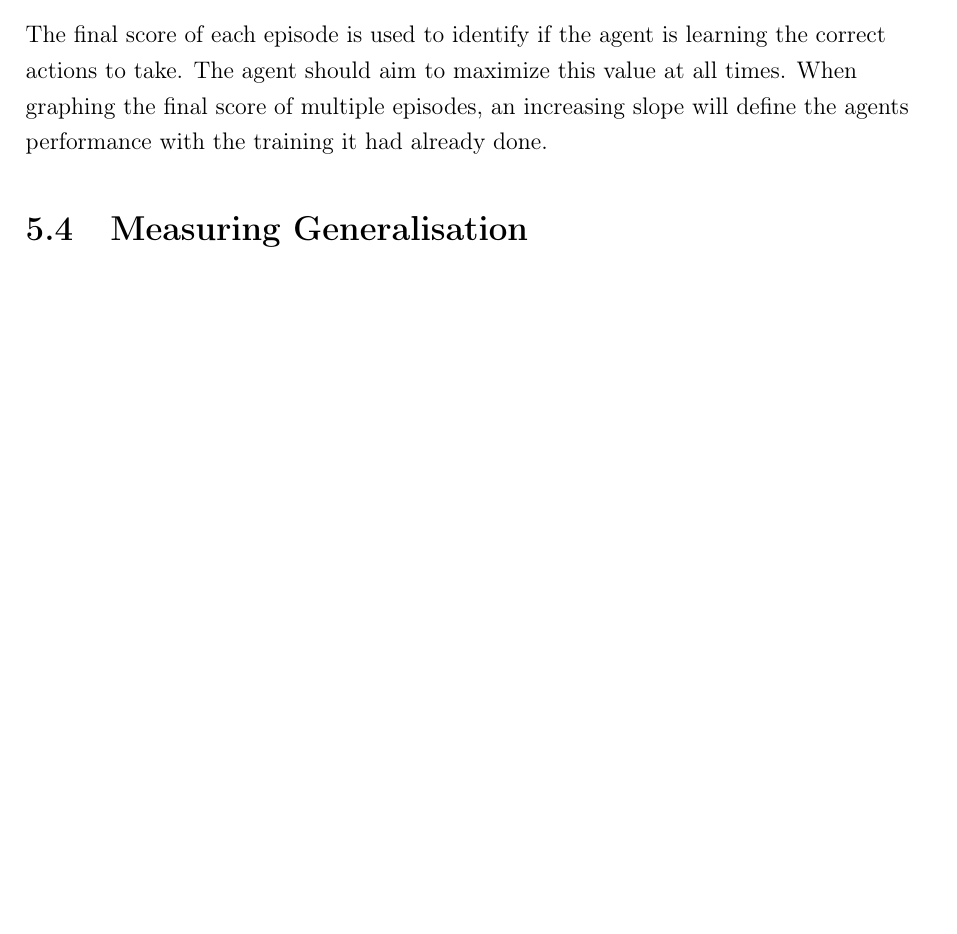
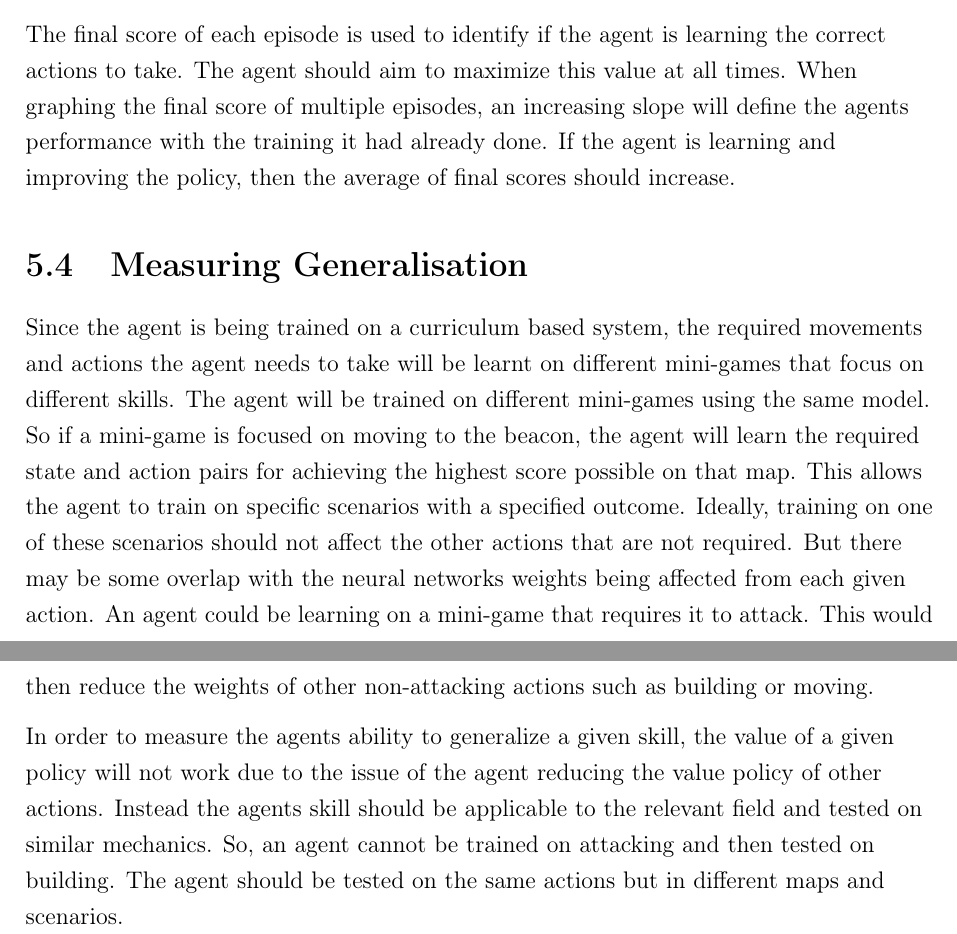
Before and after one commit to maxpilling/curriculum_learning, a LaTeX thesis (report/fyp.tex, which reads report/Chapters/evaluation_method.tex): part of page 47 of 56 before the commit and two parts of pages 47 and 48 of 57 after it, the two joined at a grey line, cut so that both start at the same text, the shorter picture padded with empty space. Compiled offline with pdfLaTeX.

Commit message:
Added to the generalization

```diff
--- a/report/Chapters/evaluation_method.tex
+++ b/report/Chapters/evaluation_method.tex
@@ -138,7 +138,11 @@ Identifying the accurate action to take in an ever increasing space of possibili
 
 The main items that an agent must able to do is learn and improve. The learning phase can be tested and shown by accumulating the loss function's value. These values can then be analyzed for a decline in values as more episodes are tested. The loss function shows how far the policy's prediction was for a given action and reward. As the agent trains, the predicted value and actual value should converge. However, due to the random initialization of each episode in a mini-game, the process of identifying the correct sequence and pattern is difficult since the agent will keep learning the wrong pattern. Because of this, the loss function will never perfectly converge to zero. This also keeps the agent from over-fitting a single sequence of actions to take.
 
-The final score of each episode is used to identify if the agent is learning the correct actions to take. The agent should aim to maximize this value at all times. When graphing the final score of multiple episodes, an increasing slope will define the agents performance with the training it had already done.
+The final score of each episode is used to identify if the agent is learning the correct actions to take. The agent should aim to maximize this value at all times. When graphing the final score of multiple episodes, an increasing slope will define the agents performance with the training it had already done. If the agent is learning and improving the policy, then the average of final scores should increase.
 
 
 \section{Measuring Generalisation}
+
+Since the agent is being trained on a curriculum based system, the required movements and actions the agent needs to take will be learnt on different mini-games that focus on different skills. The agent will be trained on different mini-games using the same model. So if a mini-game is focused on moving to the beacon, the agent will learn the required state and action pairs for achieving the highest score possible on that map. This allows the agent to train on specific scenarios with a specified outcome. Ideally, training on one of these scenarios should not affect the other actions that are not required. But there may be some overlap with the neural networks weights being affected from each given action. An agent could be learning on a mini-game that requires it to attack. This would then reduce the weights of other non-attacking actions such as building or moving.
+
+In order to measure the agents ability to generalize a given skill, the value of a given policy will not work due to the issue of the agent reducing the value policy of other actions. Instead the agents skill should be applicable to the relevant field and tested on similar mechanics. So, an agent cannot be trained on attacking and then tested on building. The agent should be tested on the same actions but in different maps and scenarios.
```
